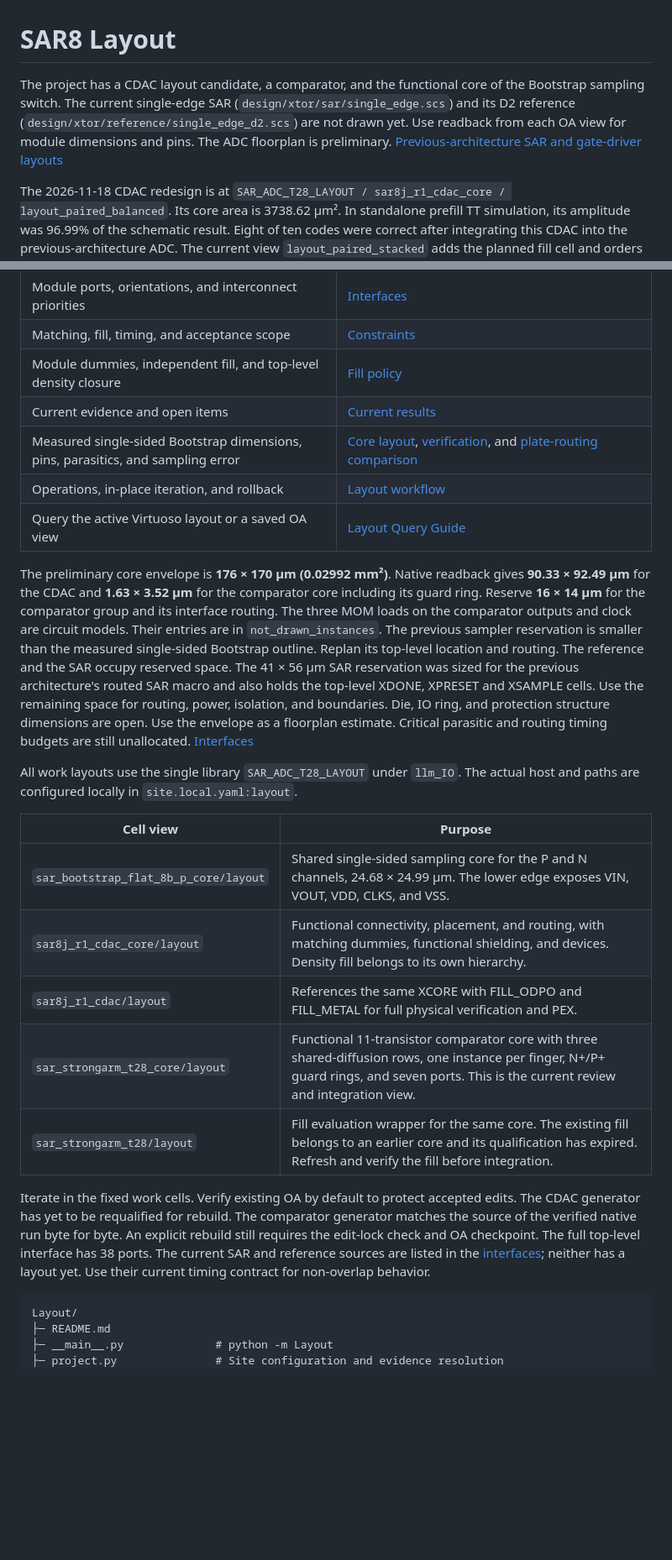
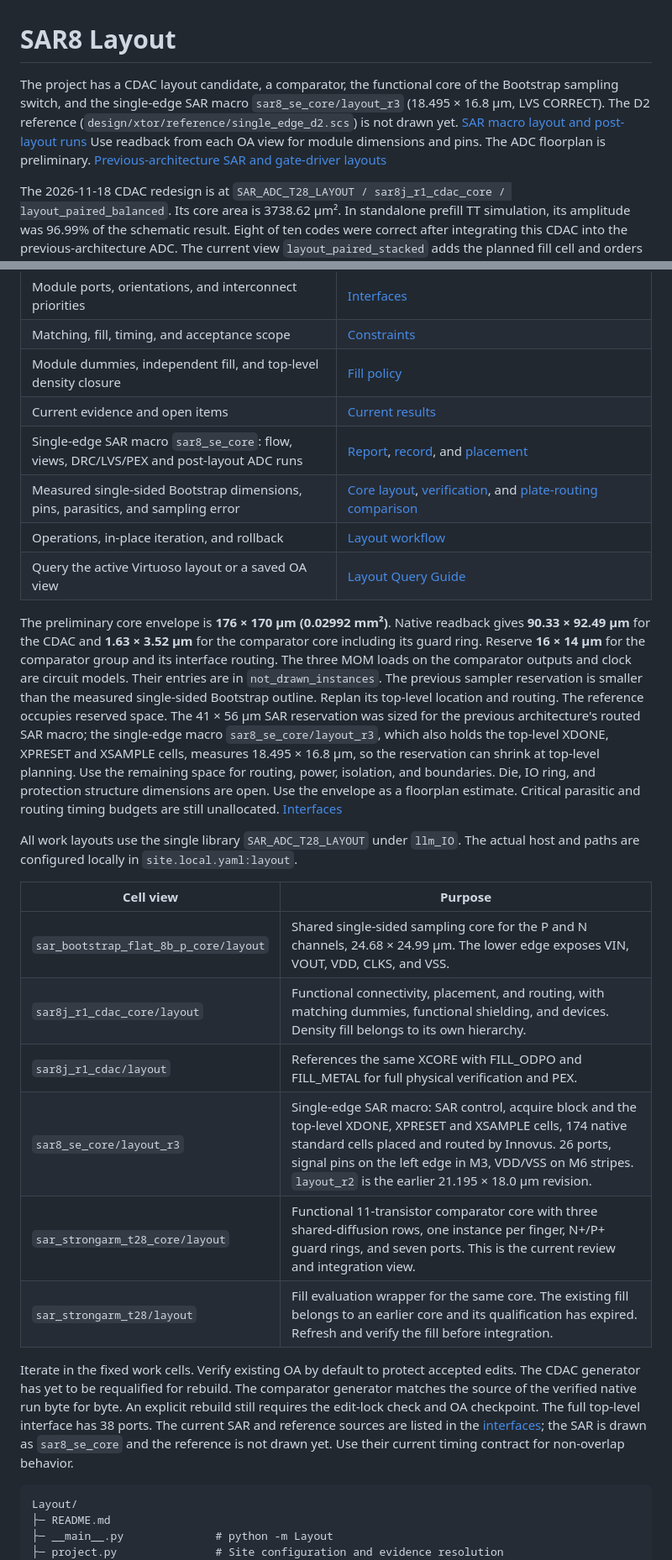
Before and after one commit to chenzc24/sar-adc-t28, a Markdown page: Layout/README.md, 2 parts joined by grey strips. Shown at 84% size. Drawn GitHub-style; blank space fills up the shorter version.

````diff
--- a/Layout/README.md
+++ b/Layout/README.md
@@ -1,6 +1,6 @@
 # SAR8 Layout
 
-The project has a CDAC layout candidate, a comparator, and the functional core of the Bootstrap sampling switch. The current single-edge SAR (`design/xtor/sar/single_edge.scs`) and its D2 reference (`design/xtor/reference/single_edge_d2.scs`) are not drawn yet. Use readback from each OA view for module dimensions and pins. The ADC floorplan is preliminary. [Previous-architecture SAR and gate-driver layouts](#previous-architecture)
+The project has a CDAC layout candidate, a comparator, the functional core of the Bootstrap sampling switch, and the single-edge SAR macro `sar8_se_core/layout_r3` (18.495 × 16.8 µm, LVS CORRECT). The D2 reference (`design/xtor/reference/single_edge_d2.scs`) is not drawn yet. [SAR macro layout and post-layout runs](results/sar_se_core.md) Use readback from each OA view for module dimensions and pins. The ADC floorplan is preliminary. [Previous-architecture SAR and gate-driver layouts](#previous-architecture)
 
 The 2026-11-18 CDAC redesign is at `SAR_ADC_T28_LAYOUT / sar8j_r1_cdac_core / layout_paired_balanced`. Its core area is 3738.62 µm². In standalone prefill TT simulation, its amplitude was 96.99% of the schematic result. Eight of ten codes were correct after integrating this CDAC into the previous-architecture ADC. The current view `layout_paired_stacked` adds the planned fill cell and orders the small bits by weight; its extracted gain error is 4.22% and its layout DNL/INL is 0.12/0.08 LSB. Across the SS/FF −40/125 °C corners, these stay within 4.22–4.26% and 0.12/0.08 LSB. At SS 0.81 V −40 °C, the integrated previous-architecture ADC showed a 0.35 LSB sampling residual, above the 0.25 LSB screen. About 0.25 pF of extra TOP capacitance per side slows the bootstrap switch, while routing resistance plays no part, so the fix belongs to the sampler or acquisition timing. [CDAC report with earlier filled results, same-condition comparisons, and trial fill](results/cdac.md)
 
@@ -16,11 +16,12 @@ The 2026-11-18 CDAC redesign is at `SAR_ADC_T28_LAYOUT / sar8j_r1_cdac_core / la
 | Matching, fill, timing, and acceptance scope | [Constraints](specs/constraints.json) |
 | Module dummies, independent fill, and top-level density closure | [Fill policy](specs/fill-policy.md) |
 | Current evidence and open items | [Current results](results/current.json) |
+| Single-edge SAR macro `sar8_se_core`: flow, views, DRC/LVS/PEX and post-layout ADC runs | [Report](results/sar_se_core.md), [record](results/sar_se_core.json), and [placement](results/figures/sar_se_core.png) |
 | Measured single-sided Bootstrap dimensions, pins, parasitics, and sampling error | [Core layout](results/figures/bootstrap_core.png), [verification](results/bootstrap.json), and [plate-routing comparison](results/bootstrap_routing_review.json) |
 | Operations, in-place iteration, and rollback | [Layout workflow](docs/workflow.md) |
 | Query the active Virtuoso layout or a saved OA view | [Layout Query Guide](docs/layout-query.md) |
 
-The preliminary core envelope is **176 × 170 µm (0.02992 mm²)**. Native readback gives **90.33 × 92.49 µm** for the CDAC and **1.63 × 3.52 µm** for the comparator core including its guard ring. Reserve **16 × 14 µm** for the comparator group and its interface routing. The three MOM loads on the comparator outputs and clock are circuit models. Their entries are in `not_drawn_instances`. The previous sampler reservation is smaller than the measured single-sided Bootstrap outline. Replan its top-level location and routing. The reference and the SAR occupy reserved space. The 41 × 56 µm SAR reservation was sized for the previous architecture's routed SAR macro and also holds the top-level XDONE, XPRESET and XSAMPLE cells. Use the remaining space for routing, power, isolation, and boundaries. Die, IO ring, and protection structure dimensions are open. Use the envelope as a floorplan estimate. Critical parasitic and routing timing budgets are still unallocated. [Interfaces](specs/interfaces.json)
+The preliminary core envelope is **176 × 170 µm (0.02992 mm²)**. Native readback gives **90.33 × 92.49 µm** for the CDAC and **1.63 × 3.52 µm** for the comparator core including its guard ring. Reserve **16 × 14 µm** for the comparator group and its interface routing. The three MOM loads on the comparator outputs and clock are circuit models. Their entries are in `not_drawn_instances`. The previous sampler reservation is smaller than the measured single-sided Bootstrap outline. Replan its top-level location and routing. The reference occupies reserved space. The 41 × 56 µm SAR reservation was sized for the previous architecture's routed SAR macro; the single-edge macro `sar8_se_core/layout_r3`, which also holds the top-level XDONE, XPRESET and XSAMPLE cells, measures 18.495 × 16.8 µm, so the reservation can shrink at top-level planning. Use the remaining space for routing, power, isolation, and boundaries. Die, IO ring, and protection structure dimensions are open. Use the envelope as a floorplan estimate. Critical parasitic and routing timing budgets are still unallocated. [Interfaces](specs/interfaces.json)
 
 All work layouts use the single library `SAR_ADC_T28_LAYOUT` under `llm_IO`. The actual host and paths are configured locally in `site.local.yaml:layout`.
 
@@ -29,10 +30,11 @@ All work layouts use the single library `SAR_ADC_T28_LAYOUT` under `llm_IO`. The
 | `sar_bootstrap_flat_8b_p_core/layout` | Shared single-sided sampling core for the P and N channels, 24.68 × 24.99 µm. The lower edge exposes VIN, VOUT, VDD, CLKS, and VSS. |
 | `sar8j_r1_cdac_core/layout` | Functional connectivity, placement, and routing, with matching dummies, functional shielding, and devices. Density fill belongs to its own hierarchy. |
 | `sar8j_r1_cdac/layout` | References the same XCORE with FILL_ODPO and FILL_METAL for full physical verification and PEX. |
+| `sar8_se_core/layout_r3` | Single-edge SAR macro: SAR control, acquire block and the top-level XDONE, XPRESET and XSAMPLE cells, 174 native standard cells placed and routed by Innovus. 26 ports, signal pins on the left edge in M3, VDD/VSS on M6 stripes. `layout_r2` is the earlier 21.195 × 18.0 µm revision. |
 | `sar_strongarm_t28_core/layout` | Functional 11-transistor comparator core with three shared-diffusion rows, one instance per finger, N+/P+ guard rings, and seven ports. This is the current review and integration view. |
 | `sar_strongarm_t28/layout` | Fill evaluation wrapper for the same core. The existing fill belongs to an earlier core and its qualification has expired. Refresh and verify the fill before integration. |
 
-Iterate in the fixed work cells. Verify existing OA by default to protect accepted edits. The CDAC generator has yet to be requalified for rebuild. The comparator generator matches the source of the verified native run byte for byte. An explicit rebuild still requires the edit-lock check and OA checkpoint. The full top-level interface has 38 ports. The current SAR and reference sources are listed in the [interfaces](specs/interfaces.json); neither has a layout yet. Use their current timing contract for non-overlap behavior.
+Iterate in the fixed work cells. Verify existing OA by default to protect accepted edits. The CDAC generator has yet to be requalified for rebuild. The comparator generator matches the source of the verified native run byte for byte. An explicit rebuild still requires the edit-lock check and OA checkpoint. The full top-level interface has 38 ports. The current SAR and reference sources are listed in the [interfaces](specs/interfaces.json); the SAR is drawn as `sar8_se_core` and the reference is not drawn yet. Use their current timing contract for non-overlap behavior.
 
 ```text
 Layout/
````
Also changed, not shown: Layout/docs/workflow.md (+13 -1 lines), Layout/results/sar_se_core.md (added, +44 -0 lines), Layout/results/figures/sar_se_core.png (added), 15 other files.
